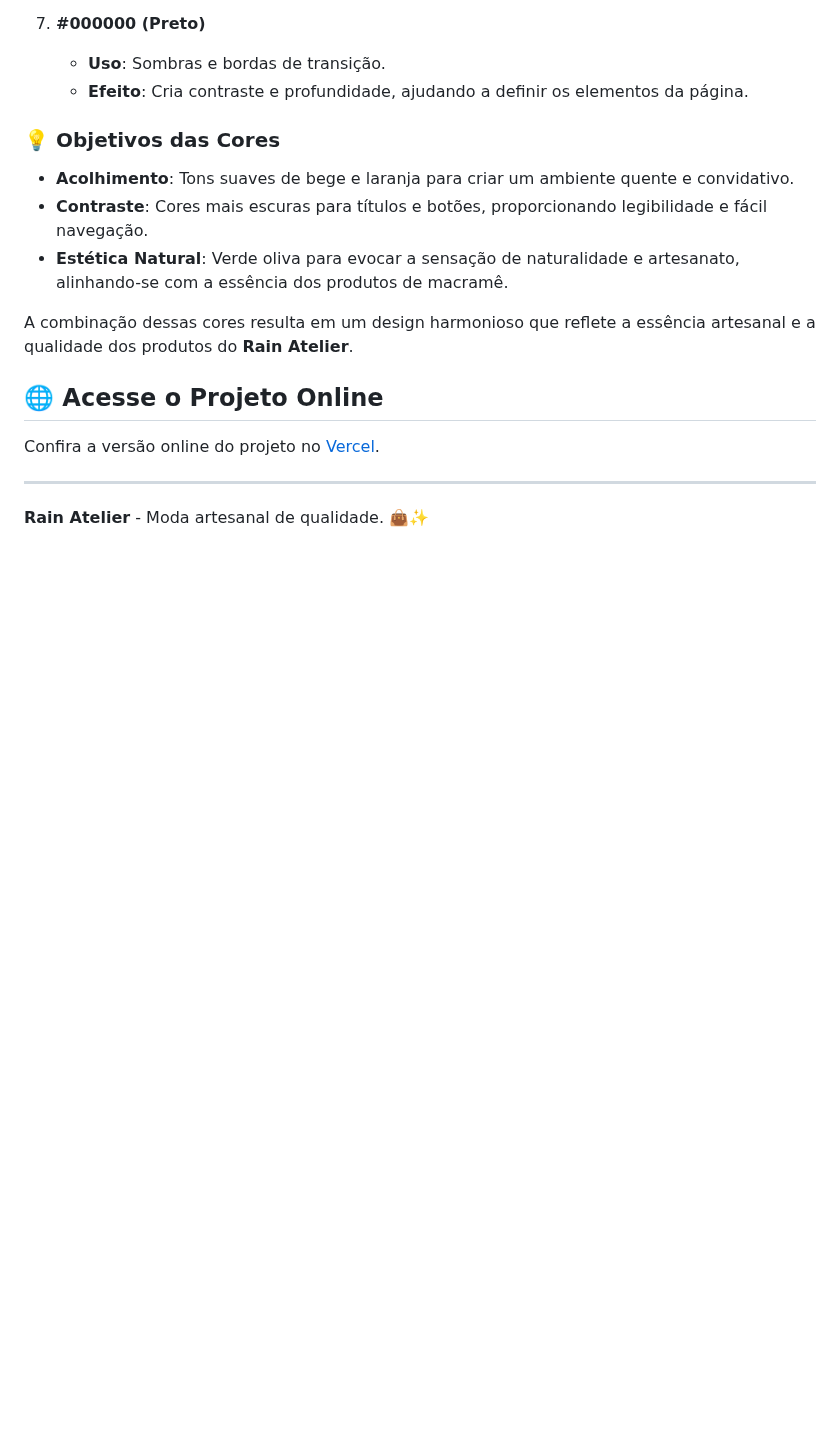
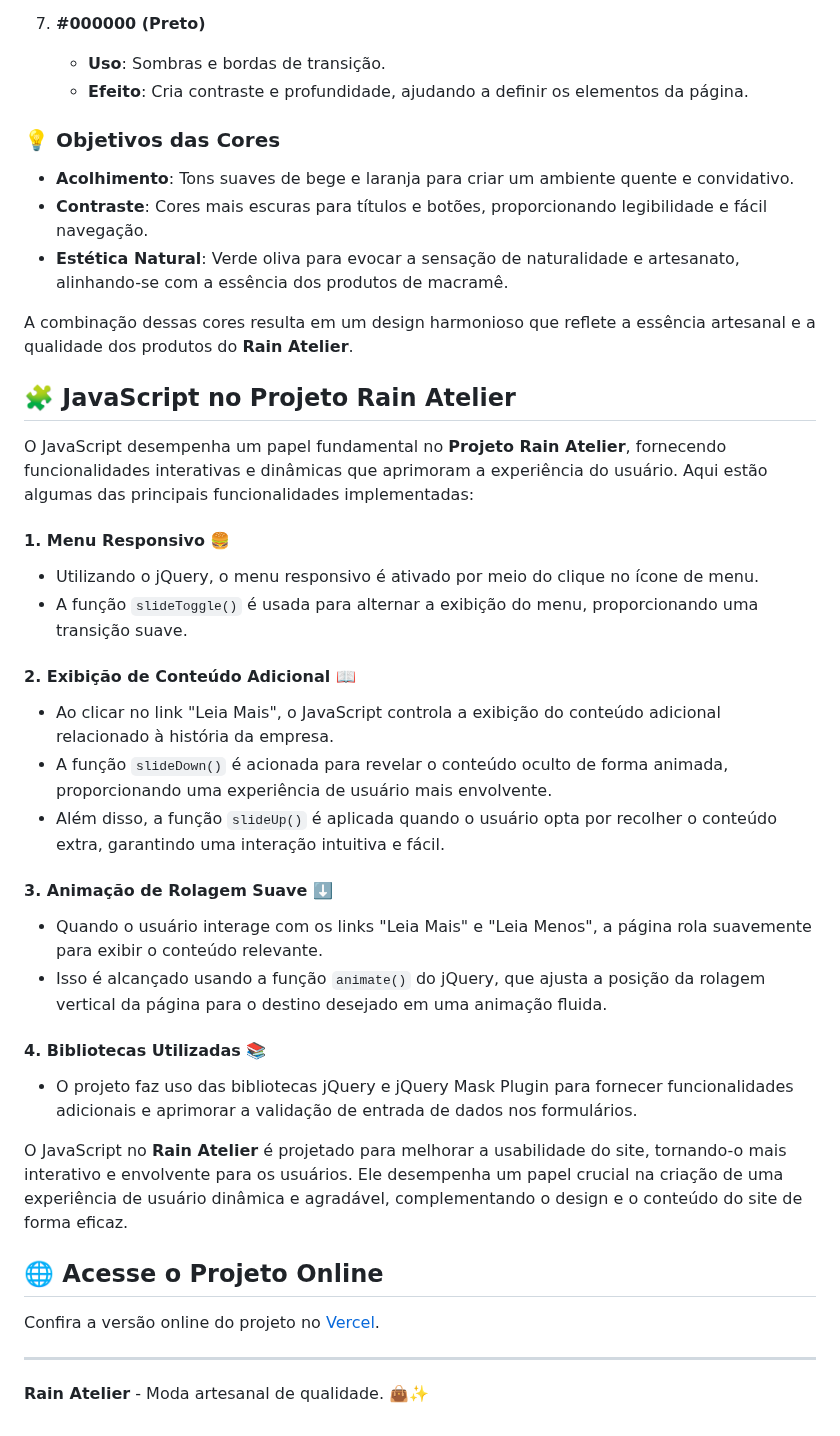
Before and after one commit to huylquias/Modulo_11_Pratica_RainAtelier, a Markdown page: README.md, the part around the change. GitHub-like rendering; blank space fills up the shorter version.

```diff
--- a/README.md
+++ b/README.md
@@ -68,6 +68,33 @@ As cores escolhidas para o **Rain Atelier** foram selecionadas com o objetivo de
 - **Estética Natural**: Verde oliva para evocar a sensação de naturalidade e artesanato, alinhando-se com a essência dos produtos de macramê.
 
 A combinação dessas cores resulta em um design harmonioso que reflete a essência artesanal e a qualidade dos produtos do **Rain Atelier**.
+
+## 🧩 JavaScript no Projeto Rain Atelier
+
+O JavaScript desempenha um papel fundamental no **Projeto Rain Atelier**, fornecendo funcionalidades interativas e dinâmicas que aprimoram a experiência do usuário. Aqui estão algumas das principais funcionalidades implementadas:
+
+#### 1. Menu Responsivo 🍔
+
+- Utilizando o jQuery, o menu responsivo é ativado por meio do clique no ícone de menu.
+- A função `slideToggle()` é usada para alternar a exibição do menu, proporcionando uma transição suave.
+
+#### 2. Exibição de Conteúdo Adicional 📖
+
+- Ao clicar no link "Leia Mais", o JavaScript controla a exibição do conteúdo adicional relacionado à história da empresa.
+- A função `slideDown()` é acionada para revelar o conteúdo oculto de forma animada, proporcionando uma experiência de usuário mais envolvente.
+- Além disso, a função `slideUp()` é aplicada quando o usuário opta por recolher o conteúdo extra, garantindo uma interação intuitiva e fácil.
+
+#### 3. Animação de Rolagem Suave ⬇️
+
+- Quando o usuário interage com os links "Leia Mais" e "Leia Menos", a página rola suavemente para exibir o conteúdo relevante.
+- Isso é alcançado usando a função `animate()` do jQuery, que ajusta a posição da rolagem vertical da página para o destino desejado em uma animação fluida.
+
+#### 4. Bibliotecas Utilizadas 📚
+
+- O projeto faz uso das bibliotecas jQuery e jQuery Mask Plugin para fornecer funcionalidades adicionais e aprimorar a validação de entrada de dados nos formulários.
+
+O JavaScript no **Rain Atelier** é projetado para melhorar a usabilidade do site, tornando-o mais interativo e envolvente para os usuários. Ele desempenha um papel crucial na criação de uma experiência de usuário dinâmica e agradável, complementando o design e o conteúdo do site de forma eficaz.
+
 ## 🌐 Acesse o Projeto Online
 
 Confira a versão online do projeto no [Vercel](https://rainatelier.vercel.app/).
```
